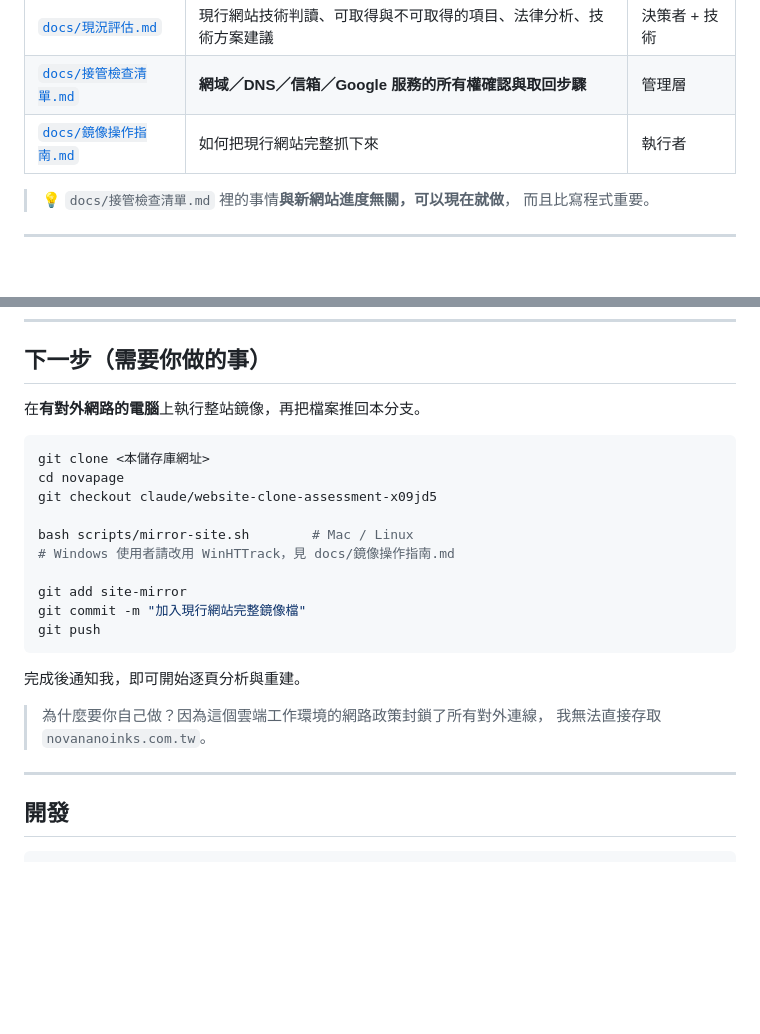
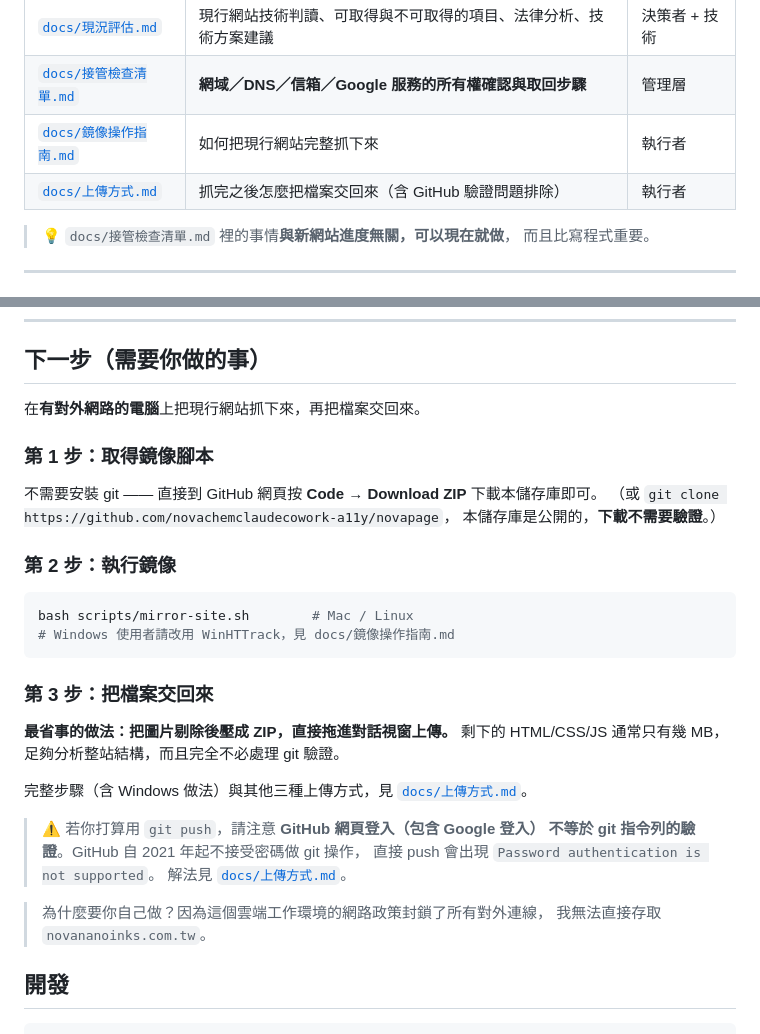
Before and after one commit to novachemclaudecowork-a11y/novapage, a Markdown page: README.md, 2 parts joined by grey strips. Rendered like a GitHub page; blank space fills up the shorter version.

````diff
--- a/README.md
+++ b/README.md
@@ -27,6 +27,7 @@
 | [`docs/現況評估.md`](docs/現況評估.md) | 現行網站技術判讀、可取得與不可取得的項目、法律分析、技術方案建議 | 決策者 + 技術 |
 | [`docs/接管檢查清單.md`](docs/接管檢查清單.md) | **網域／DNS／信箱／Google 服務的所有權確認與取回步驟** | 管理層 |
 | [`docs/鏡像操作指南.md`](docs/鏡像操作指南.md) | 如何把現行網站完整抓下來 | 執行者 |
+| [`docs/上傳方式.md`](docs/上傳方式.md) | 抓完之後怎麼把檔案交回來（含 GitHub 驗證問題排除） | 執行者 |
 
 > 💡 `docs/接管檢查清單.md` 裡的事情**與新網站進度無關，可以現在就做**，
 > 而且比寫程式重要。
@@ -50,27 +51,35 @@
 
 ## 下一步（需要你做的事）
 
-在**有對外網路的電腦**上執行整站鏡像，再把檔案推回本分支。
+在**有對外網路的電腦**上把現行網站抓下來，再把檔案交回來。
+
+### 第 1 步：取得鏡像腳本
+
+不需要安裝 git —— 直接到 GitHub 網頁按 **Code → Download ZIP** 下載本儲存庫即可。
+（或 `git clone https://github.com/novachemclaudecowork-a11y/novapage`，
+本儲存庫是公開的，**下載不需要驗證**。）
+
+### 第 2 步：執行鏡像
 
 ```bash
-git clone <本儲存庫網址>
-cd novapage
-git checkout claude/website-clone-assessment-x09jd5
-
 bash scripts/mirror-site.sh        # Mac / Linux
 # Windows 使用者請改用 WinHTTrack，見 docs/鏡像操作指南.md
-
-git add site-mirror
-git commit -m "加入現行網站完整鏡像檔"
-git push
 ```
 
-完成後通知我，即可開始逐頁分析與重建。
+### 第 3 步：把檔案交回來
+
+**最省事的做法：把圖片剔除後壓成 ZIP，直接拖進對話視窗上傳。**
+剩下的 HTML/CSS/JS 通常只有幾 MB，足夠分析整站結構，而且完全不必處理 git 驗證。
+
+完整步驟（含 Windows 做法）與其他三種上傳方式，見 [`docs/上傳方式.md`](docs/上傳方式.md)。
+
+> ⚠️ 若你打算用 `git push`，請注意 **GitHub 網頁登入（包含 Google 登入）
+> 不等於 git 指令列的驗證**。GitHub 自 2021 年起不接受密碼做 git 操作，
+> 直接 push 會出現 `Password authentication is not supported`。
+> 解法見 [`docs/上傳方式.md`](docs/上傳方式.md)。
 
 > 為什麼要你自己做？因為這個雲端工作環境的網路政策封鎖了所有對外連線，
 > 我無法直接存取 `novananoinks.com.tw`。
-
----
 
 ## 開發
 
````
Also changed, not shown: docs/上傳方式.md (added, +120 -0 lines).
